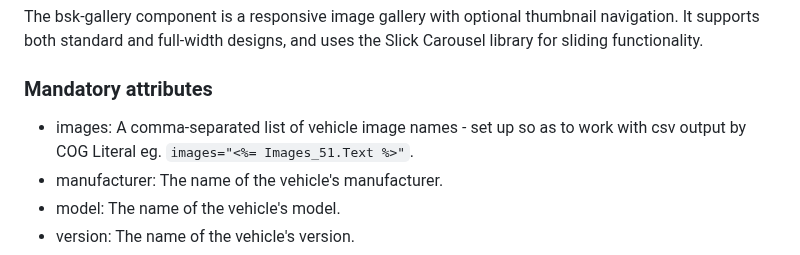
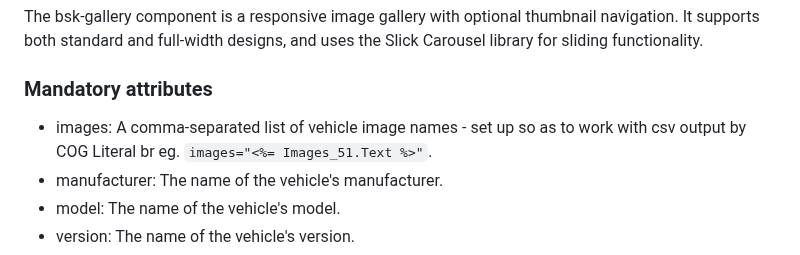
Before and after one commit to Alex-Rafter/wiki, a Markdown page: draft-new-docs.md, the part around the change. GitHub-like rendering.

````diff
--- a/draft-new-docs.md
+++ b/draft-new-docs.md
@@ -7,7 +7,7 @@ It supports both standard and full-width designs, and uses the Slick Carousel li
 
 ### Mandatory attributes
 
-- images: A comma-separated list of vehicle image names - set up so as to work with csv output by COG Literal
+- images: A comma-separated list of vehicle image names - set up so as to work with csv output by COG Literal br
 eg. ```images="<%= Images_51.Text %>"```.
 - manufacturer: The name of the vehicle's manufacturer.
 - model: The name of the vehicle's model.
````
